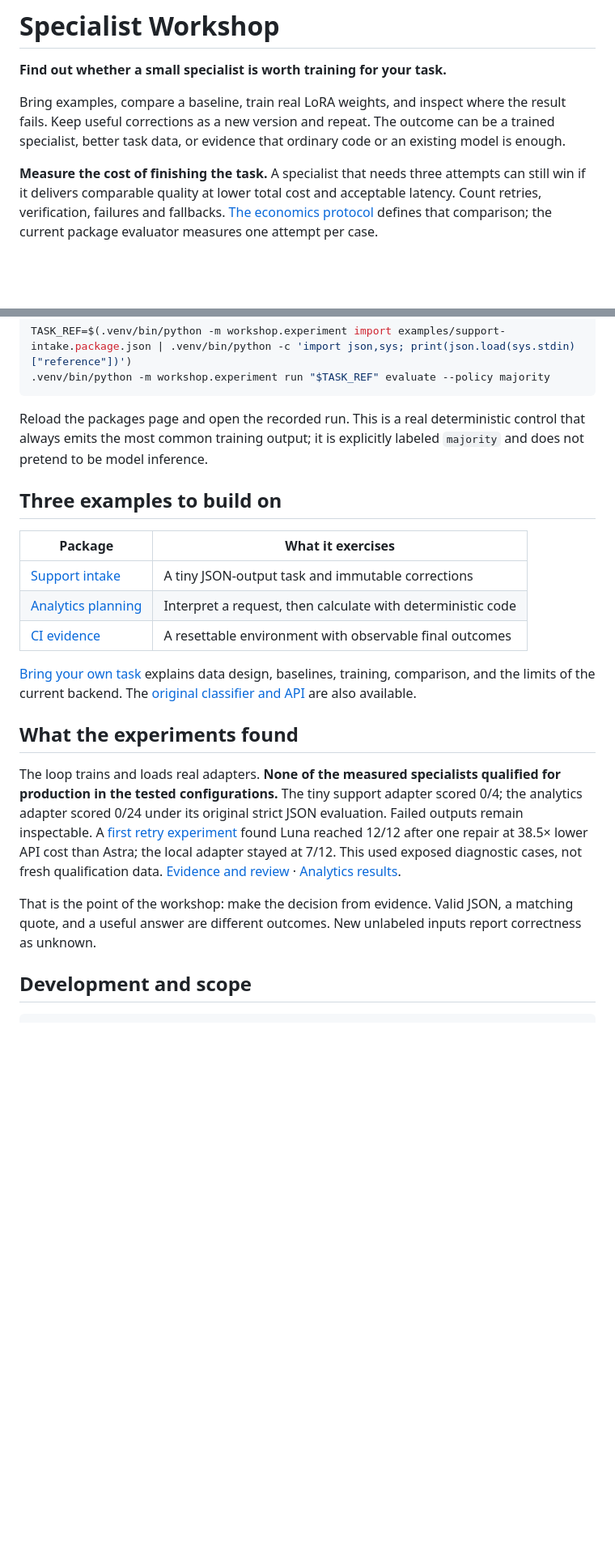
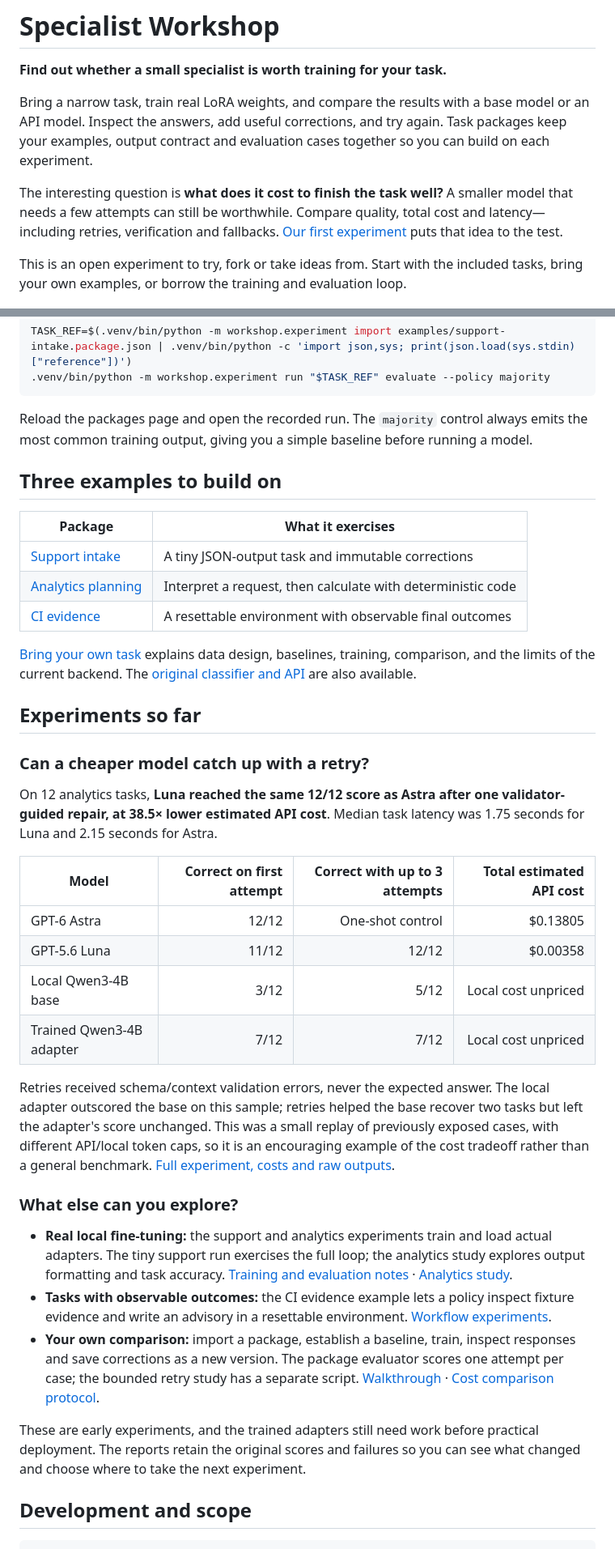
Before and after one commit to itsHabib/specialist-workshop, a Markdown page: README.md, 2 parts joined by grey strips. Shown at 81% size. GitHub-like rendering; blank space fills up the shorter version.

Commit message:
Lead README with measured results and ways to explore (#3)

````diff
--- a/README.md
+++ b/README.md
@@ -2,9 +2,11 @@
 
 **Find out whether a small specialist is worth training for your task.**
 
-Bring examples, compare a baseline, train real LoRA weights, and inspect where the result fails. Keep useful corrections as a new version and repeat. The outcome can be a trained specialist, better task data, or evidence that ordinary code or an existing model is enough.
+Bring a narrow task, train real LoRA weights, and compare the results with a base model or an API model. Inspect the answers, add useful corrections, and try again. Task packages keep your examples, output contract and evaluation cases together so you can build on each experiment.
 
-**Measure the cost of finishing the task.** A specialist that needs three attempts can still win if it delivers comparable quality at lower total cost and acceptable latency. Count retries, verification, failures and fallbacks. [The economics protocol](docs/ECONOMICS.md) defines that comparison; the current package evaluator measures one attempt per case.
+The interesting question is **what does it cost to finish the task well?** A smaller model that needs a few attempts can still be worthwhile. Compare quality, total cost and latency—including retries, verification and fallbacks. [Our first experiment](docs/RETRY-EXPERIMENT.md) puts that idea to the test.
+
+This is an open experiment to try, fork or take ideas from. Start with the included tasks, bring your own examples, or borrow the training and evaluation loop.
 
 ![Task packages in Specialist Workshop](artifacts/public-packages-desktop.png)
 
@@ -35,7 +37,7 @@ TASK_REF=$(.venv/bin/python -m workshop.experiment import examples/support-intak
 .venv/bin/python -m workshop.experiment run "$TASK_REF" evaluate --policy majority
 ```
 
-Reload the packages page and open the recorded run. This is a real deterministic control that always emits the most common training output; it is explicitly labeled `majority` and does not pretend to be model inference.
+Reload the packages page and open the recorded run. The `majority` control always emits the most common training output, giving you a simple baseline before running a model.
 
 ## Three examples to build on
 
@@ -47,11 +49,28 @@ Reload the packages page and open the recorded run. This is a real deterministic
 
 [Bring your own task](docs/MONDAY.md) explains data design, baselines, training, comparison, and the limits of the current backend. The [original classifier and API](docs/CLASSIFIER.md) are also available.
 
-## What the experiments found
+## Experiments so far
 
-The loop trains and loads real adapters. **None of the measured specialists qualified for production in the tested configurations.** The tiny support adapter scored 0/4; the analytics adapter scored 0/24 under its original strict JSON evaluation. Failed outputs remain inspectable. A [first retry experiment](docs/RETRY-EXPERIMENT.md) found Luna reached 12/12 after one repair at 38.5× lower API cost than Astra; the local adapter stayed at 7/12. This used exposed diagnostic cases, not fresh qualification data. [Evidence and review](docs/READINESS.md) · [Analytics results](docs/ANALYTICS-EXPERIMENT.md).
+### Can a cheaper model catch up with a retry?
 
-That is the point of the workshop: make the decision from evidence. Valid JSON, a matching quote, and a useful answer are different outcomes. New unlabeled inputs report correctness as unknown.
+On 12 analytics tasks, **Luna reached the same 12/12 score as Astra after one validator-guided repair, at 38.5× lower estimated API cost**. Median task latency was 1.75 seconds for Luna and 2.15 seconds for Astra.
+
+| Model | Correct on first attempt | Correct with up to 3 attempts | Total estimated API cost |
+| --- | ---: | ---: | ---: |
+| GPT-6 Astra | 12/12 | One-shot control | $0.13805 |
+| GPT-5.6 Luna | 11/12 | 12/12 | $0.00358 |
+| Local Qwen3-4B base | 3/12 | 5/12 | Local cost unpriced |
+| Trained Qwen3-4B adapter | 7/12 | 7/12 | Local cost unpriced |
+
+Retries received schema/context validation errors, never the expected answer. The local adapter outscored the base on this sample; retries helped the base recover two tasks but left the adapter's score unchanged. This was a small replay of previously exposed cases, with different API/local token caps, so it is an encouraging example of the cost tradeoff rather than a general benchmark. [Full experiment, costs and raw outputs](docs/RETRY-EXPERIMENT.md).
+
+### What else can you explore?
+
+- **Real local fine-tuning:** the support and analytics experiments train and load actual adapters. The tiny support run exercises the full loop; the analytics study explores output formatting and task accuracy. [Training and evaluation notes](docs/READINESS.md) · [Analytics study](docs/ANALYTICS-EXPERIMENT.md).
+- **Tasks with observable outcomes:** the CI evidence example lets a policy inspect fixture evidence and write an advisory in a resettable environment. [Workflow experiments](docs/WORKFLOW-EXPERIMENTS.md).
+- **Your own comparison:** import a package, establish a baseline, train, inspect responses and save corrections as a new version. The package evaluator scores one attempt per case; the bounded retry study has a separate script. [Walkthrough](docs/MONDAY.md) · [Cost comparison protocol](docs/ECONOMICS.md).
+
+These are early experiments, and the trained adapters still need work before practical deployment. The reports retain the original scores and failures so you can see what changed and choose where to take the next experiment.
 
 ## Development and scope
 
````
